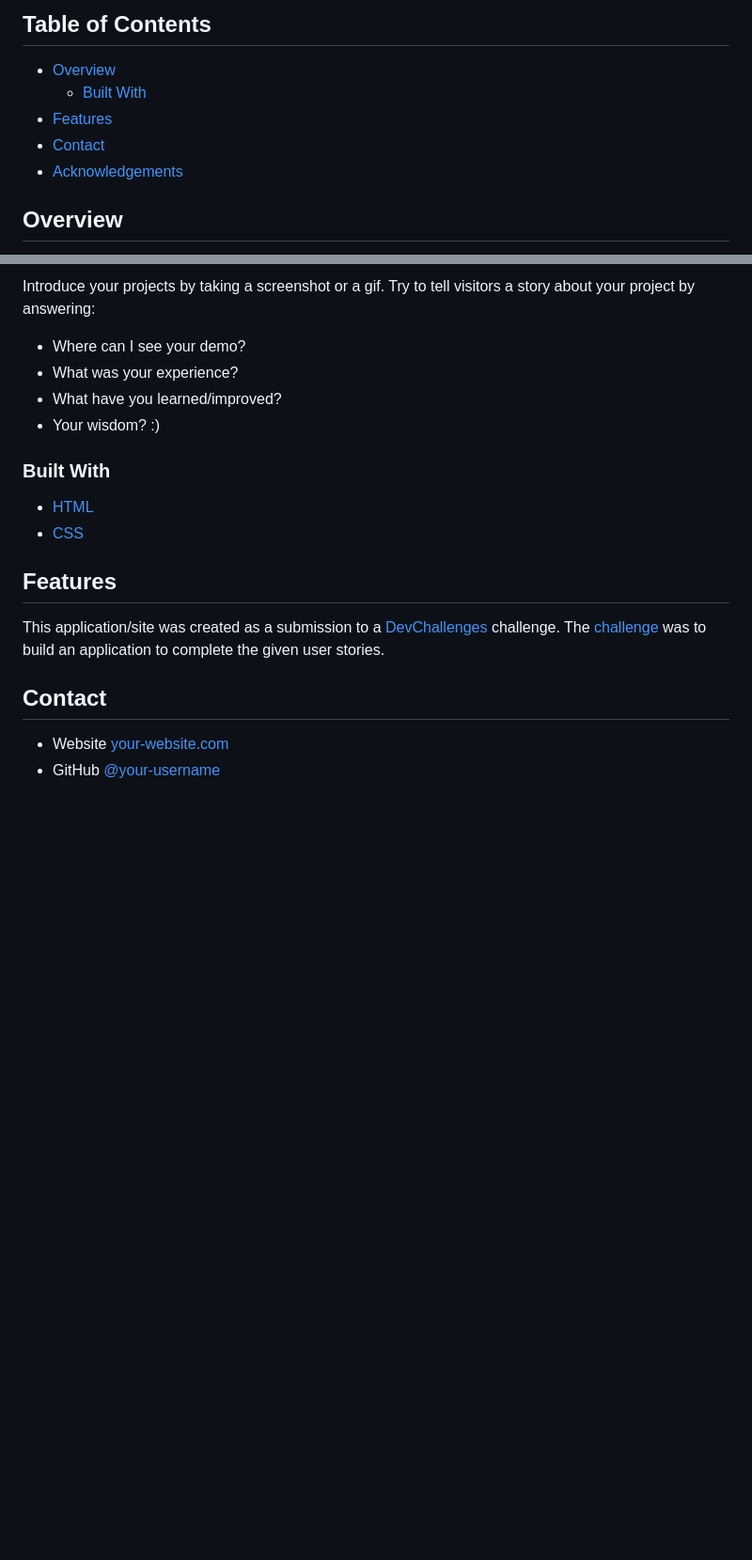
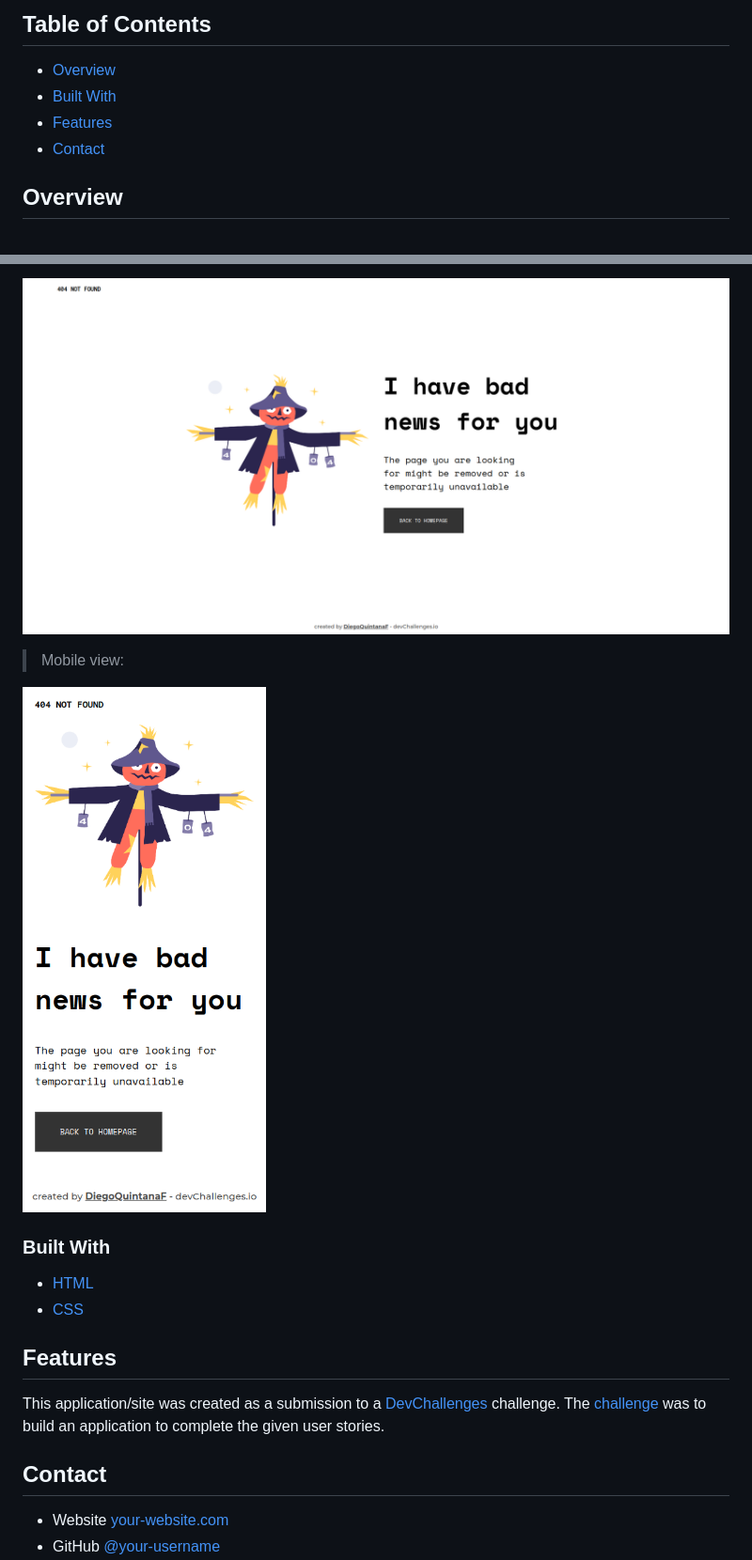
Before and after one commit to DiegoQuintanaF/404-not-found, a Markdown page: README.md, 2 parts joined by grey strips. Shown: that part at 94% size. GitHub-like rendering; pictures changed too: 404-not-found-desktop.png (added), 404-not-found-mobile.png (added); blank space fills up the shorter version.

Commit message:
Agregadas imagenes al a README.md

```diff
--- a/README.md
+++ b/README.md
@@ -27,10 +36,9 @@
 ## Table of Contents
 
 - [Overview](#overview)
-  - [Built With](#built-with)
+- [Built With](#built-with)
 - [Features](#features)
 - [Contact](#contact)
-- [Acknowledgements](#acknowledgements)
 
 <!-- OVERVIEW -->
 
@@ -40,10 +48,9 @@
 
-Introduce your projects by taking a screenshot or a gif. Try to tell visitors a story about your project by answering:
+![screenshot](404-not-found-desktop.png)
 
-- Where can I see your demo?
-- What was your experience?
-- What have you learned/improved?
-- Your wisdom? :)
+> Mobile view:
+
+![screenshot](404-not-found-mobile.png)
 
 ### Built With
 
```
Also changed, not shown: other parts of README.md (+13 -4 lines), 1 other file.
